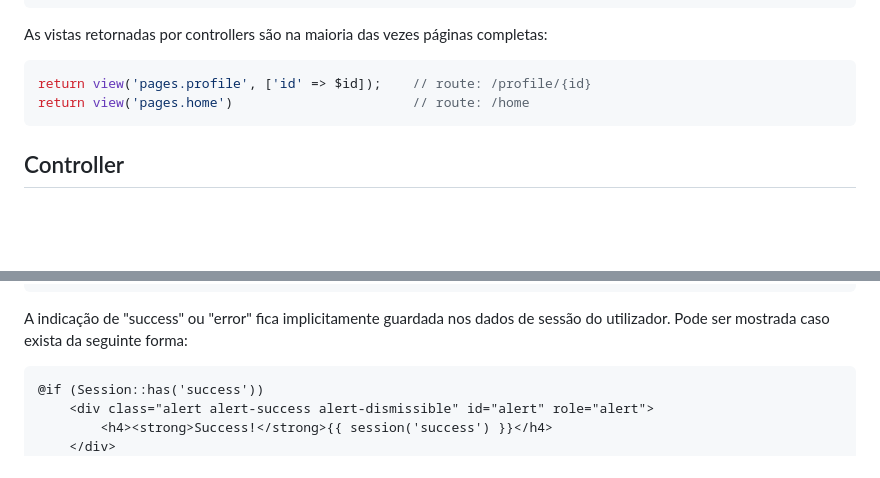
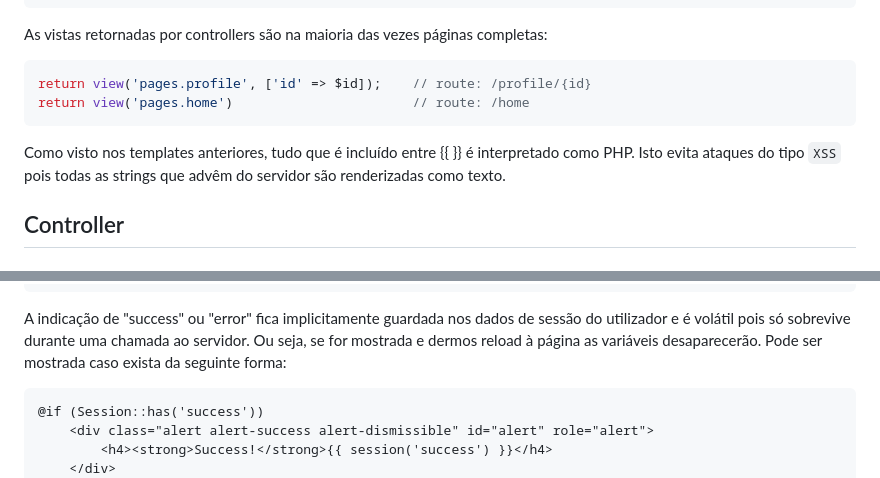
Before and after one commit to Fabio-A-Sa/Y3S1-LabDBWeb, a Markdown page: Notes/5 - Laravel.md, 2 parts joined by grey strips. GitHub-like rendering; blank space fills up the shorter version.

````diff
--- a/Notes/5 - Laravel.md
+++ b/Notes/5 - Laravel.md
@@ -261,6 +261,8 @@ return view('pages.profile', ['id' => $id]);    // route: /profile/{id}
 return view('pages.home')                       // route: /home
 ```
 
+Como visto nos templates anteriores, tudo que é incluído entre {{ }} é interpretado como PHP. Isto evita ataques do tipo `XSS` pois todas as strings que advêm do servidor são renderizadas como texto.
+
 ## Controller
 
 ### Routes
@@ -452,7 +456,7 @@ public function delete(Request $request) {
 }
 ```
 
-A indicação de "success" ou "error" fica implicitamente guardada nos dados de sessão do utilizador. Pode ser mostrada caso exista da seguinte forma:
+A indicação de "success" ou "error" fica implicitamente guardada nos dados de sessão do utilizador e é volátil pois só sobrevive durante uma chamada ao servidor. Ou seja, se for mostrada e dermos reload à página as variáveis desaparecerão. Pode ser mostrada caso exista da seguinte forma:
 
 ```html
 @if (Session::has('success'))
````
Also changed, not shown: other parts of Notes/5 - Laravel.md (+10 -8 lines).
